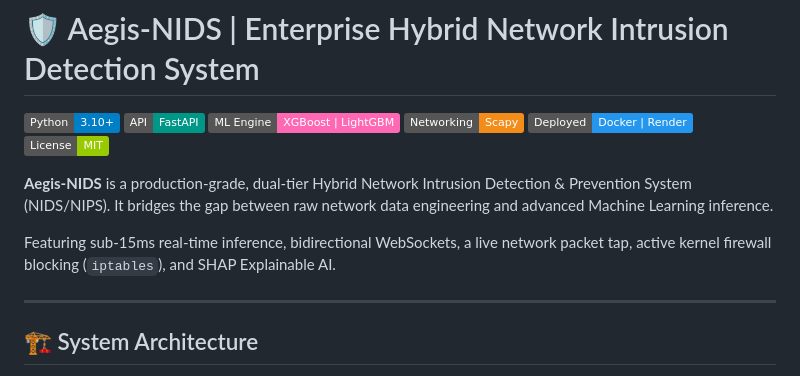
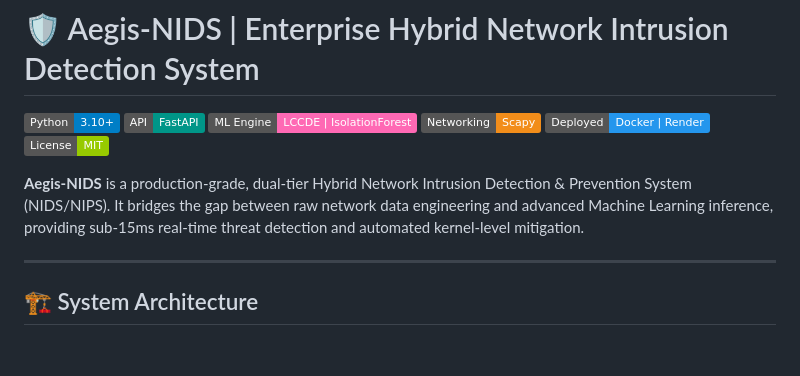
Before and after one commit to negi30/Aegis-NIDS, a Markdown page: README.md, the part around one of its changes. Rendered like a GitHub page; badges without logos; blank space fills up the shorter version.

```diff
--- a/README.md
+++ b/README.md
@@ -2,14 +2,12 @@
 
 ![Python](https://img.shields.io/badge/Python-3.10+-blue.svg)
 ![FastAPI](https://img.shields.io/badge/API-FastAPI-009688.svg)
-![Machine Learning](https://img.shields.io/badge/ML_Engine-XGBoost_%7C_LightGBM-ff69b4.svg)
+![Machine Learning](https://img.shields.io/badge/ML_Engine-LCCDE_%7C_IsolationForest-ff69b4.svg)
 ![Networking](https://img.shields.io/badge/Networking-Scapy-F28D1A.svg)
 ![Deployed](https://img.shields.io/badge/Deployed-Docker_%7C_Render-2496ED.svg)
 ![License](https://img.shields.io/badge/License-MIT-green.svg)
 
-**Aegis-NIDS** is a production-grade, dual-tier Hybrid Network Intrusion Detection & Prevention System (NIDS/NIPS). It bridges the gap between raw network data engineering and advanced Machine Learning inference.
-
-Featuring sub-15ms real-time inference, bidirectional WebSockets, a live network packet tap, active kernel firewall blocking (`iptables`), and SHAP Explainable AI.
+**Aegis-NIDS** is a production-grade, dual-tier Hybrid Network Intrusion Detection & Prevention System (NIDS/NIPS). It bridges the gap between raw network data engineering and advanced Machine Learning inference, providing sub-15ms real-time threat detection and automated kernel-level mitigation.
 
 ---
 
```
Also changed, not shown: other parts of README.md (+47 -35 lines).
